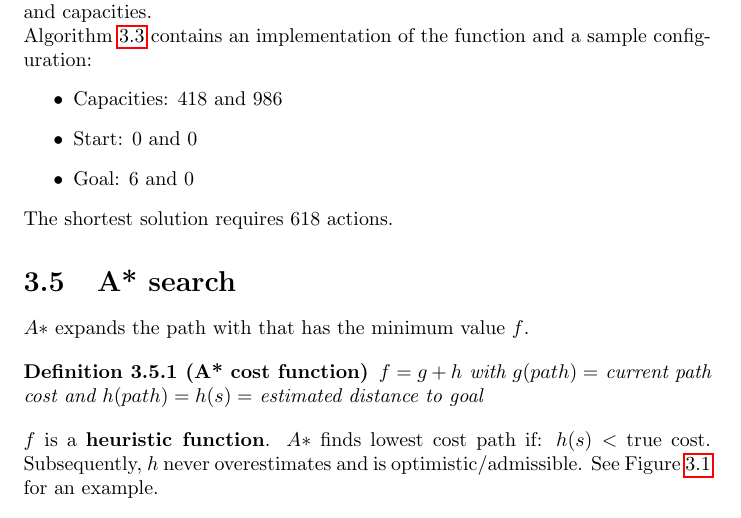
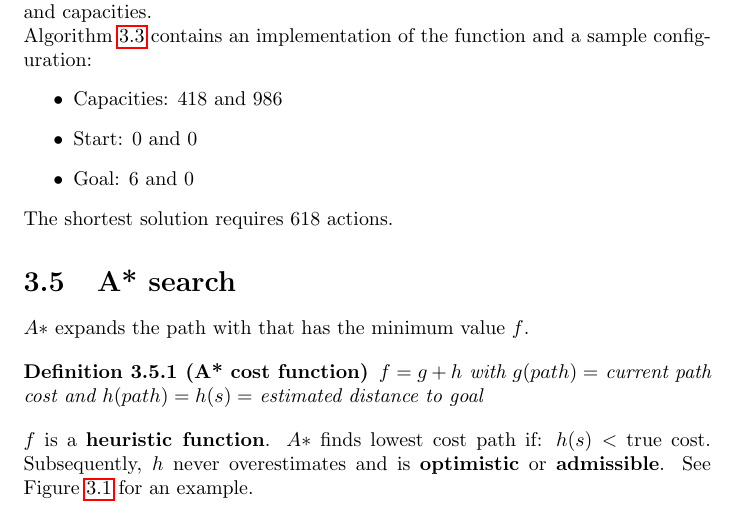
Before and after one commit to karimif/ai_notes, a LaTeX thesis (notes.tex): part of page 18 of 74, cut so that both start at the same text. Compiled offline with pdfLaTeX.

Commit message:
New highlighting of optimistic and admissible

```diff
--- a/notes.tex
+++ b/notes.tex
@@ -853,7 +853,7 @@ $A*$ expands the path with that has the minimum value $f$.
 $f = g + h$ with $g(path) =$ current path cost and $h(path) = h(s) =$ estimated distance to goal
 \end{definition}
 
-$f$ is a {\bf heuristic function}. $A*$ finds lowest cost path if: $h(s) <$ true cost. Subsequently, $h$ never overestimates and is optimistic/admissible. See Figure~\ref{ref:heuristic} for an example.
+$f$ is a {\bf heuristic function}. $A*$ finds lowest cost path if: $h(s) <$ true cost. Subsequently, $h$ never overestimates and is {\bf optimistic} or {\bf admissible}. See Figure~\ref{ref:heuristic} for an example.
 
 \begin{figure}[h!]
 \centering
```
